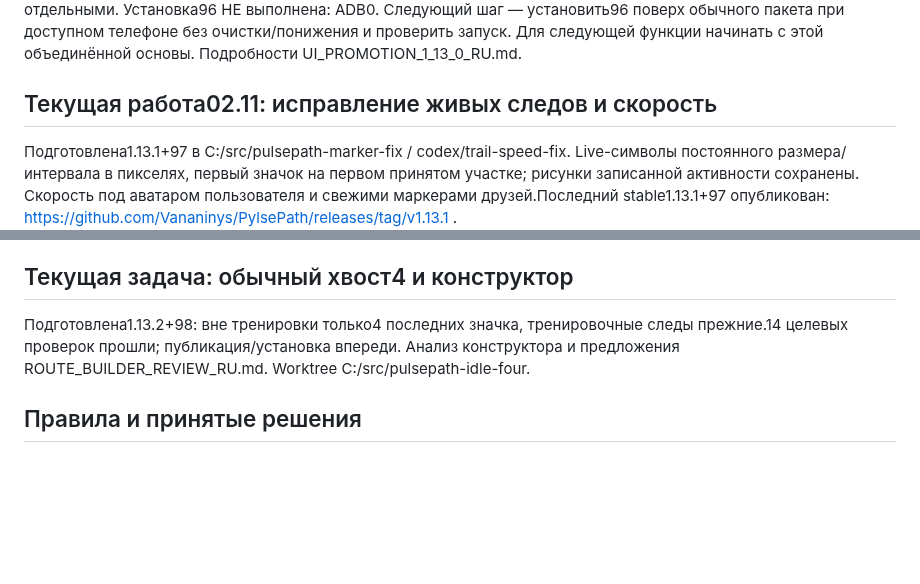
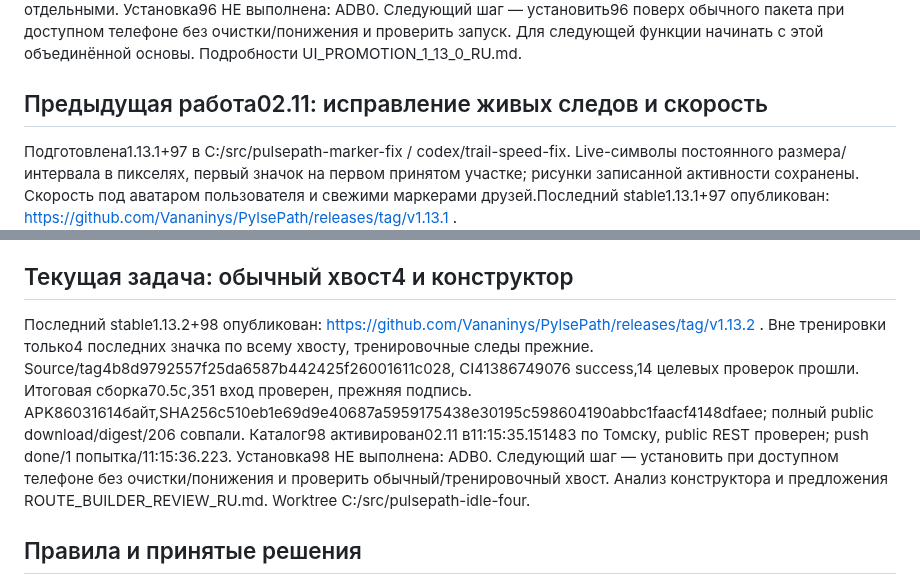
Before and after one commit to Vananinys/PylsePath, a Markdown page: docs/PROJECT_STATE_RU.md, 2 parts joined by grey strips. Rendered like a GitHub page; blank space fills up the shorter version.

```diff
--- a/docs/PROJECT_STATE_RU.md
+++ b/docs/PROJECT_STATE_RU.md
@@ -21,13 +21,13 @@
 
 Пользователь разрешил перенос текущего набора UI Beta10 целиком; далее — по одной законченной функции за стабильный выпуск. Подготовлена1.13.0+96, отдельная ветка codex/ui-beta-promotion, worktree C:/src/pulsepath-ui-promotion. Объединены stable94/b918078 и UI Beta95/5027ca7; контрольная точка61c4995. modernInterface отделён от UI_BETA: обычный пакет/название/стабильный каталог и update topic сохранены. Профили/тема/меню/клубы/заезды/одна карта включены и без UI_BETA; последние лаборатория/шлейфы stable сохранены. Обновлён только текст клубного уведомления (worker v3), регистрация поддержки клубов доступна новому стабильному клиенту. Стабильная1.13.0+96 опубликована: https://github.com/Vananinys/PylsePath/releases/tag/v1.13.0 . Source/tag b177b85a919dfd508b9ce50b415d62aa6e6dd90d, CI41306419499 success.690 общих +15 дополнительных Flutter-проверок и13 worker-сценариев прошли. Сборка269.1секунды,351 вход проверен; APK86031610байт,SHA256b485e3dfcc410f443d515b65913b8698d5f79b9eab5f3b06323667b47e74678e, прежняя подпись. Полный public download/digest/canonical206 совпали. Каталог96 активирован01.11 в23:46:46.181378 по Томску, public REST проверен; push done/1 попытка/23:46:48.526. UI Beta95 и обычный beta82 остаются отдельными. Установка96 НЕ выполнена: ADB0. Следующий шаг — установить96 поверх обычного пакета при доступном телефоне без очистки/понижения и проверить запуск. Для следующей функции начинать с этой объединённой основы. Подробности UI_PROMOTION_1_13_0_RU.md.
 
-## Текущая работа02.11: исправление живых следов и скорость
+## Предыдущая работа02.11: исправление живых следов и скорость
 
 Подготовлена1.13.1+97 в C:/src/pulsepath-marker-fix / codex/trail-speed-fix. Live-символы постоянного размера/интервала в пикселях, первый значок на первом принятом участке; рисунки записанной активности сохранены. Скорость под аватаром пользователя и свежими маркерами друзей.Последний stable1.13.1+97 опубликован: https://github.com/Vananinys/PylsePath/releases/tag/v1.13.1 . Source/tag99aa857e75e3d7aec968fd207c9b0059c2b295db, CI41329571286 success.19 целевых тестов прошли, анализ без ошибок/предупреждений. Сборка211.6секунды,351 вход проверен, прежняя подпись; APK86031614байт,SHA25673988aaf5a0ddfd146d890c562dbd95b55878174da5b7b45b014e95ca941717d. Полный public download/digest/canonical206 совпали. Каталог97 активирован02.11 в00:13:33.380424 по Томску, public REST проверен; push done/1 попытка/00:13:34.741. Установка97 НЕ выполнена: ADB0. Следующий шаг — обновить обычный пакет при доступном телефоне без очистки/понижения и физически проверить движение/zoom/скорость; полевой эффект пока не подтверждён.
 
 ## Текущая задача: обычный хвост4 и конструктор
 
-Подготовлена1.13.2+98: вне тренировки только4 последних значка, тренировочные следы прежние.14 целевых проверок прошли; публикация/установка впереди. Анализ конструктора и предложения ROUTE_BUILDER_REVIEW_RU.md. Worktree C:/src/pulsepath-idle-four.
+Последний stable1.13.2+98 опубликован: https://github.com/Vananinys/PylsePath/releases/tag/v1.13.2 . Вне тренировки только4 последних значка по всему хвосту, тренировочные следы прежние. Source/tag4b8d9792557f25da6587b442425f26001611c028, CI41386749076 success,14 целевых проверок прошли. Итоговая сборка70.5с,351 вход проверен, прежняя подпись. APK86031614байт,SHA256c510eb1e69d9e40687a5959175438e30195c598604190abbc1faacf4148dfaee; полный public download/digest/206 совпали. Каталог98 активирован02.11 в11:15:35.151483 по Томску, public REST проверен; push done/1 попытка/11:15:36.223. Установка98 НЕ выполнена: ADB0. Следующий шаг — установить при доступном телефоне без очистки/понижения и проверить обычный/тренировочный хвост. Анализ конструктора и предложения ROUTE_BUILDER_REVIEW_RU.md. Worktree C:/src/pulsepath-idle-four.
 
 ## Правила и принятые решения
 
```
Also changed, not shown: docs/AI_WORK_NOTES.md (+7 -0 lines).
